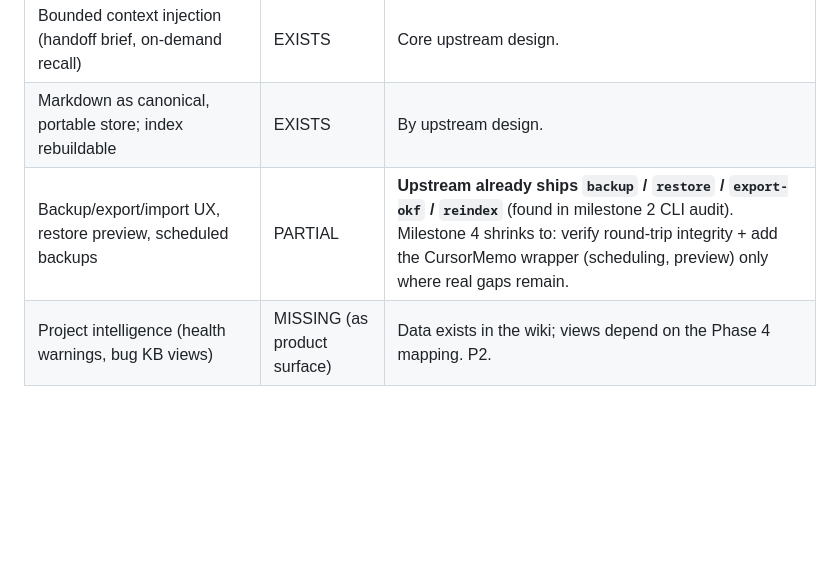
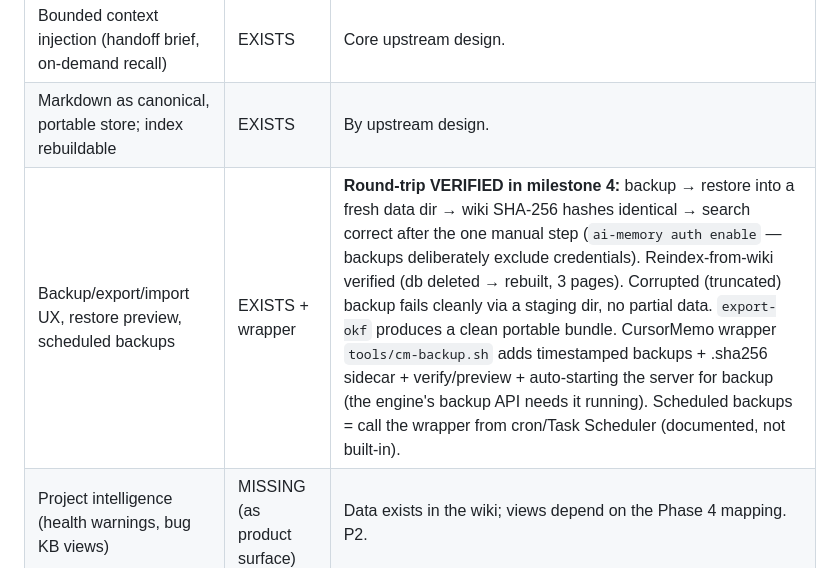
Before and after one commit to mymyanmarland/cursormemo, a Markdown page: docs/FEATURE_GAP_ANALYSIS.md, the part around the change. Rendered like a GitHub page; blank space fills up the shorter version.

Commit message:
CursorMemo 2.0 milestone 4: backup round-trip verified + cm-backup wrapper

```diff
--- a/docs/FEATURE_GAP_ANALYSIS.md
+++ b/docs/FEATURE_GAP_ANALYSIS.md
@@ -53,7 +53,7 @@ or plausible upstream, not yet re-verified by us · **MISSING** = not present.
 |---|---|---|
 | Bounded context injection (handoff brief, on-demand recall) | EXISTS | Core upstream design. |
 | Markdown as canonical, portable store; index rebuildable | EXISTS | By upstream design. |
-| Backup/export/import UX, restore preview, scheduled backups | PARTIAL | **Upstream already ships `backup` / `restore` / `export-okf` / `reindex`** (found in milestone 2 CLI audit). Milestone 4 shrinks to: verify round-trip integrity + add the CursorMemo wrapper (scheduling, preview) only where real gaps remain. |
+| Backup/export/import UX, restore preview, scheduled backups | EXISTS + wrapper | **Round-trip VERIFIED in milestone 4:** backup → restore into a fresh data dir → wiki SHA-256 hashes identical → search correct after the one manual step (`ai-memory auth enable` — backups deliberately exclude credentials). Reindex-from-wiki verified (db deleted → rebuilt, 3 pages). Corrupted (truncated) backup fails cleanly via a staging dir, no partial data. `export-okf` produces a clean portable bundle. CursorMemo wrapper `tools/cm-backup.sh` adds timestamped backups + .sha256 sidecar + verify/preview + auto-starting the server for backup (the engine's backup API needs it running). Scheduled backups = call the wrapper from cron/Task Scheduler (documented, not built-in). |
 | Project intelligence (health warnings, bug KB views) | MISSING (as product surface) | Data exists in the wiki; views depend on the Phase 4 mapping. P2. |
 
 ## Phase 8 — Website & DX
```
